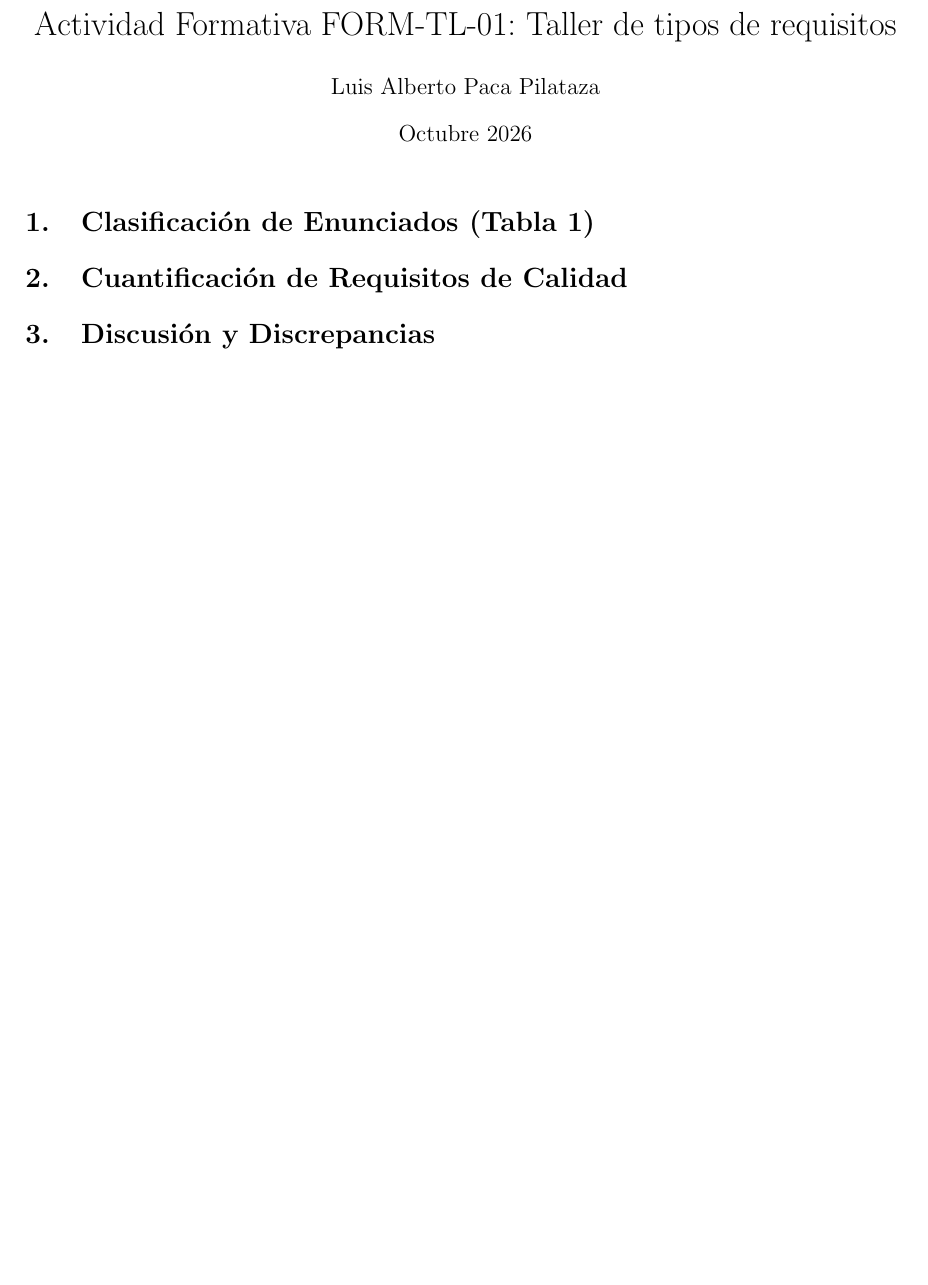
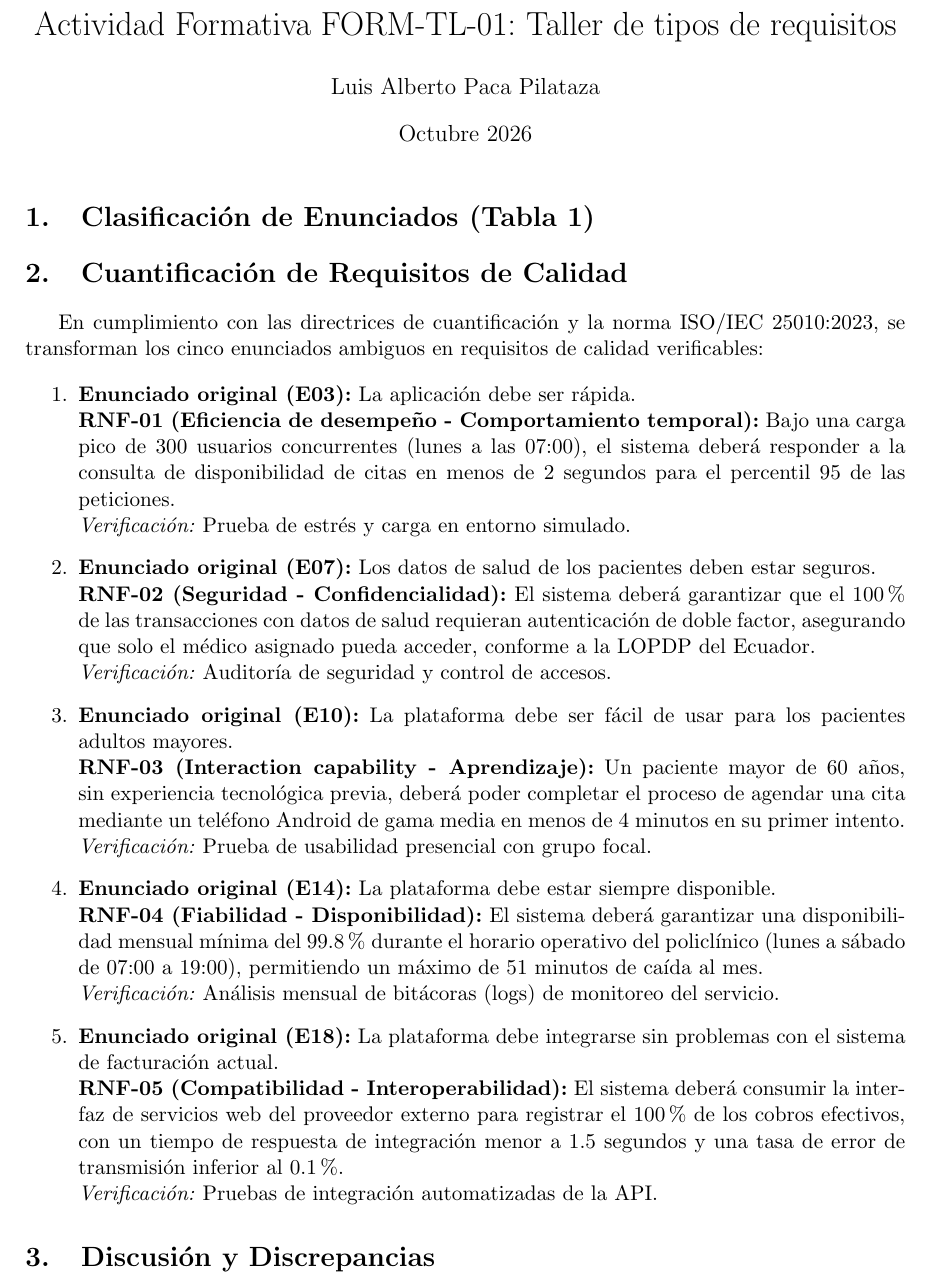
Before and after one commit to Luispaca2002/ISR401-PacaLuis, a LaTeX document (main.tex): part of page 1 of 2, cut so that both start at the same text, the shorter picture padded with empty space. Compiled offline with pdfLaTeX.

Commit message:
agregacion de la seccion de cuantificacion

```diff
--- a/main.tex
+++ b/main.tex
@@ -49,6 +49,29 @@ E20 & El equipo deberá revisar mediante pares todo cambio documental o fuente a
 
 \section{Cuantificación de Requisitos de Calidad}
 
+En cumplimiento con las directrices de cuantificación y la norma ISO/IEC 25010:2023, se transforman los cinco enunciados ambiguos en requisitos de calidad verificables:
+
+\begin{enumerate}
+    \item \textbf{Enunciado original (E03):} La aplicación debe ser rápida. \\
+    \textbf{RNF-01 (Eficiencia de desempeño - Comportamiento temporal):} Bajo una carga pico de 300 usuarios concurrentes (lunes a las 07:00), el sistema deberá responder a la consulta de disponibilidad de citas en menos de 2 segundos para el percentil 95 de las peticiones. \\
+    \textit{Verificación:} Prueba de estrés y carga en entorno simulado.
+
+    \item \textbf{Enunciado original (E07):} Los datos de salud de los pacientes deben estar seguros. \\
+    \textbf{RNF-02 (Seguridad - Confidencialidad):} El sistema deberá garantizar que el 100\% de las transacciones con datos de salud requieran autenticación de doble factor, asegurando que solo el médico asignado pueda acceder, conforme a la LOPDP del Ecuador. \\
+    \textit{Verificación:} Auditoría de seguridad y control de accesos.
+
+    \item \textbf{Enunciado original (E10):} La plataforma debe ser fácil de usar para los pacientes adultos mayores. \\
+    \textbf{RNF-03 (Interaction capability - Aprendizaje):} Un paciente mayor de 60 años, sin experiencia tecnológica previa, deberá poder completar el proceso de agendar una cita mediante un teléfono Android de gama media en menos de 4 minutos en su primer intento. \\
+    \textit{Verificación:} Prueba de usabilidad presencial con grupo focal.
+
+    \item \textbf{Enunciado original (E14):} La plataforma debe estar siempre disponible. \\
+    \textbf{RNF-04 (Fiabilidad - Disponibilidad):} El sistema deberá garantizar una disponibilidad mensual mínima del 99.8\% durante el horario operativo del policlínico (lunes a sábado de 07:00 a 19:00), permitiendo un máximo de 51 minutos de caída al mes. \\
+    \textit{Verificación:} Análisis mensual de bitácoras (logs) de monitoreo del servicio.
+
+    \item \textbf{Enunciado original (E18):} La plataforma debe integrarse sin problemas con el sistema de facturación actual. \\
+    \textbf{RNF-05 (Compatibilidad - Interoperabilidad):} El sistema deberá consumir la interfaz de servicios web del proveedor externo para registrar el 100\% de los cobros efectivos, con un tiempo de respuesta de integración menor a 1.5 segundos y una tasa de error de transmisión inferior al 0.1\%. \\
+    \textit{Verificación:} Pruebas de integración automatizadas de la API.
+\end{enumerate}
 
 \section{Discusión y Discrepancias}
 
```
